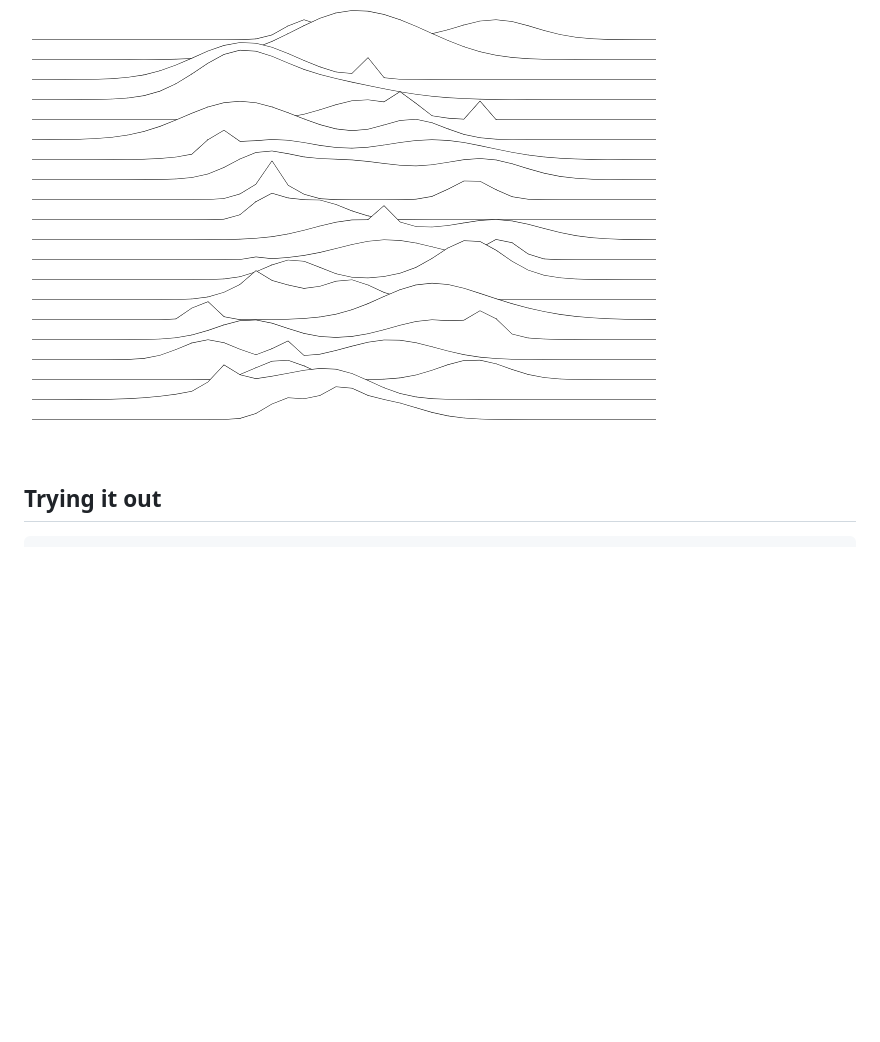
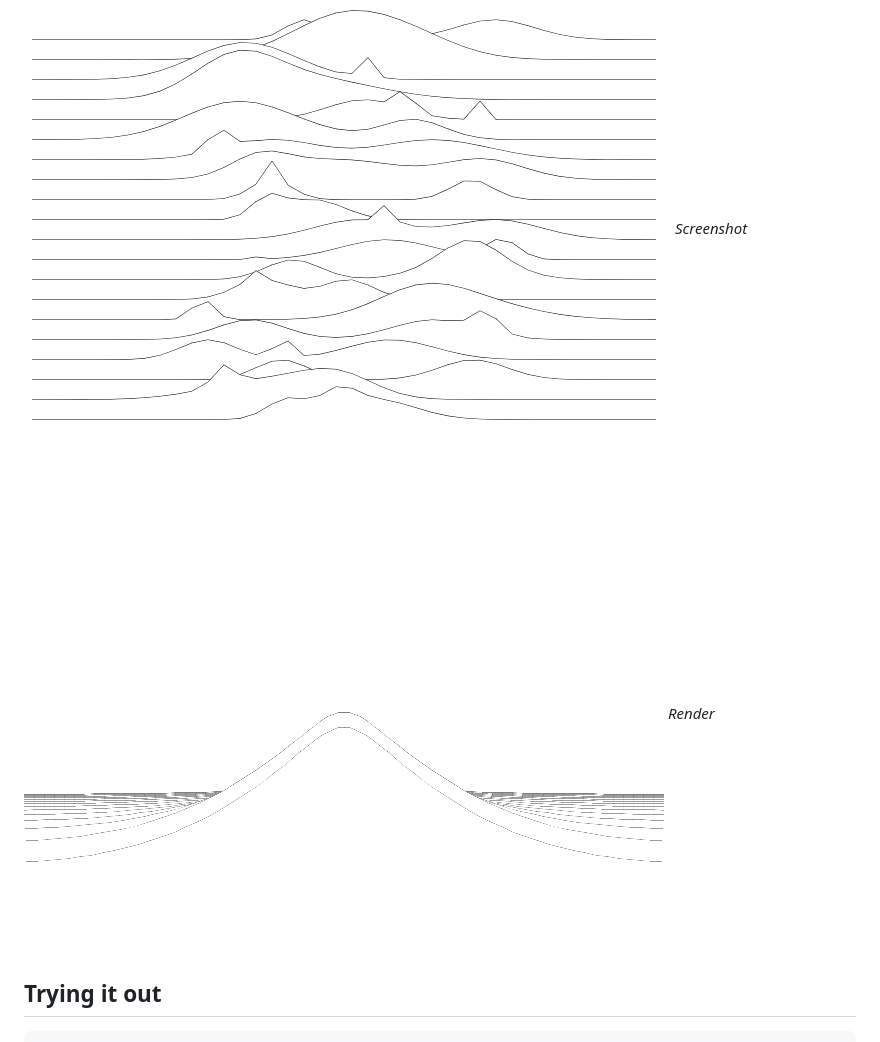
Before and after one commit to vidstige/ripple-lines, a Markdown page: README.md, the part around the change. GitHub-like rendering; pictures changed too: renders/1.png (added); blank space fills up the shorter version.

Commit message:
renders in `renders/`

````diff
--- a/README.md
+++ b/README.md
@@ -3,6 +3,10 @@
 Javascript that draws heightmap using lines.
 
 ![Screenshot 1](screenshots/1.png "Mountain range")
+_Screenshot_
+
+![Render 1](renders/1.png "Mountain")
+_Render_
 
 ## Trying it out
 ```bash
````
Also changed, not shown: renders/README.md (added, +1 -0 lines), screenshots/2.png (deleted), 2 other files.
